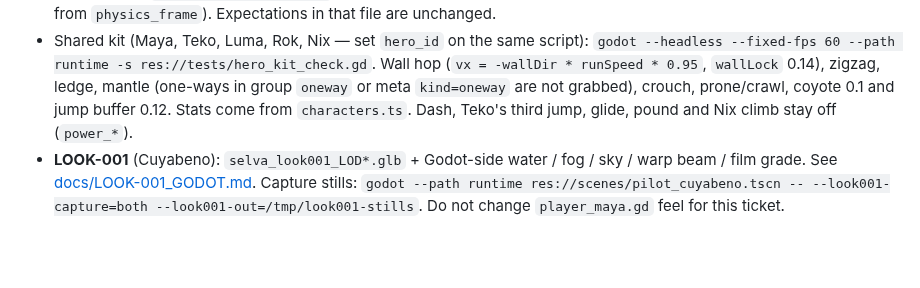
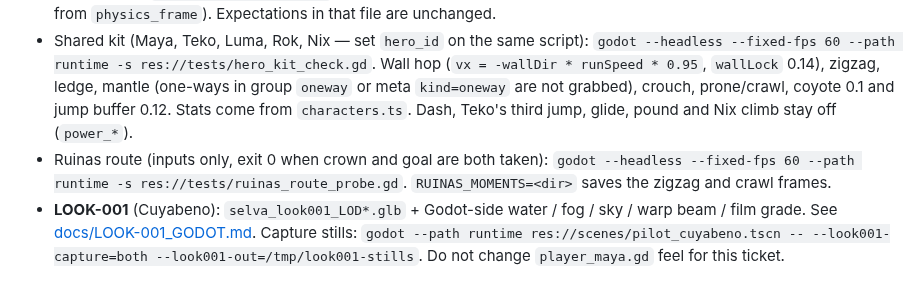
Before and after one commit to NadiaCoelloO/cacao-rush-3d, a Markdown page: runtime/README.md, the part around the change. GitHub-like rendering; blank space fills up the shorter version.

```diff
--- a/runtime/README.md
+++ b/runtime/README.md
@@ -28,6 +28,7 @@ Fase 2 vertical slice: dual-mode selector + **Maya** on **Cuyabeno** (world id `
 - **T-020 greybox cream/tan** (2D PR #12, recolor only): while crouching / crawling `player_maya.gd` overrides the `hero_grey` outfit colour at runtime — crouch **RGB 138,99,65**, crawl **RGB 148,110,76** (average opaque outfit of the 2D `crouch-1` / `crawl-1` PNGs). Only the `Maya_Body` slot of `hero_grey.glb` (Assets @ 402121f, ASSET OK: idle cream body, brown hair, tan pack, unlit Emission) is tinted — hair / pack keep the idle materials, as in the 2D recolor (`TINT_OUTFIT_SLOTS`; add `Maya_Pack` there if Identidad classes the satchel as outfit). If a hero instance has no named slots yet, every `BaseMaterial3D` on it is tinted; the tint goes through `emission` on that unlit export, through `albedo_color` on plain materials (CSG fallback, tinted whole). Standing puts the untouched materials back. No crouch mesh (high-poly HOLD). **Identidad PASA** (greybox, 2026-09-26): tints stay in the ~28° hue band (crouch 27.9°, crawl 28.3°), never olive.
 - Headless feel check: `godot --headless --fixed-fps 60 --path runtime -s res://tests/maya_feel_check.gd` (exit 0 = pass, 54 checks: harness tick guard, run/jump/buffer, mantle, crouch/prone, T-020 tint + slot selection + Identidad hue band, pilot smoke). Green on Godot 4.2.2, 4.3, 4.4.1, 4.5, 4.6 and 4.7 headless — the harness sets inputs from the idle frame so `is_action_just_pressed` lands in the same physics tick on every version (4.3+ lag a tick when driven from `physics_frame`). Expectations in that file are unchanged.
 - Shared kit (Maya, Teko, Luma, Rok, Nix — set `hero_id` on the same script): `godot --headless --fixed-fps 60 --path runtime -s res://tests/hero_kit_check.gd`. Wall hop (`vx = -wallDir * runSpeed * 0.95`, `wallLock` 0.14), zigzag, ledge, mantle (one-ways in group `oneway` or meta `kind=oneway` are not grabbed), crouch, prone/crawl, coyote 0.1 and jump buffer 0.12. Stats come from `characters.ts`. Dash, Teko's third jump, glide, pound and Nix climb stay off (`power_*`).
+- Ruinas route (inputs only, exit 0 when crown and goal are both taken): `godot --headless --fixed-fps 60 --path runtime -s res://tests/ruinas_route_probe.gd`. `RUINAS_MOMENTS=<dir>` saves the zigzag and crawl frames.
 - **LOOK-001** (Cuyabeno): `selva_look001_LOD*.glb` + Godot-side water / fog / sky / warp beam / film grade. See [docs/LOOK-001_GODOT.md](../docs/LOOK-001_GODOT.md). Capture stills: `godot --path runtime res://scenes/pilot_cuyabeno.tscn -- --look001-capture=both --look001-out=/tmp/look001-stills`. Do not change `player_maya.gd` feel for this ticket.
 
 ## Greybox tris (no high-poly yet)
```
Also changed, not shown: docs/ruinas/COMPARATIVO_2D_3D.md (+27 -7 lines), docs/ruinas/cmp_crawl.png (added), docs/ruinas/cmp_zigzag.png (added), docs/ruinas/cmp_zigzag_hang.png (added), docs/ruinas/zigzag.gif (added), 2 other files.
